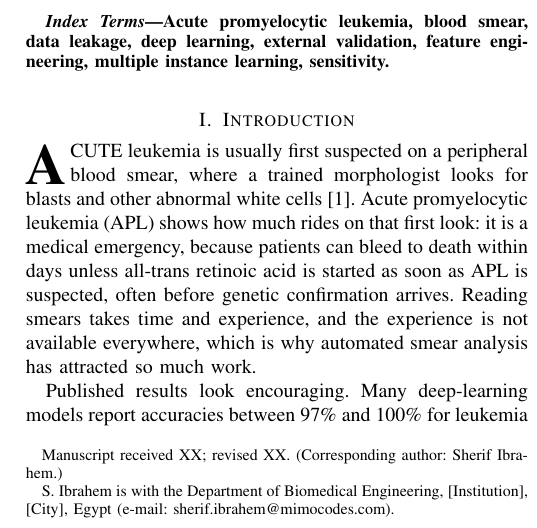
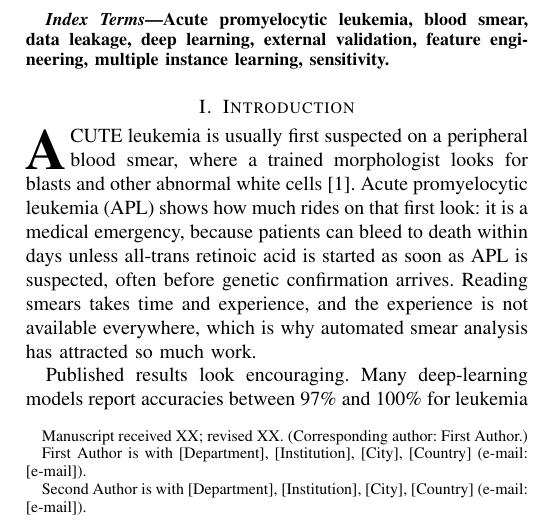
Before and after one commit to Sherif-Hussein/leukemia-leakage-benchmark, a LaTeX paper (manuscript/main.tex): part of one column of page 1 of 14, cut so that both start at the same text. Compiled offline with pdfLaTeX; a missing font is replaced by an installed copy or a similar font; a LaTeX package or settings file that is missing is left out.

Commit message:
Manuscript: anonymous placeholders for two authors
Co-Authored-By: Claude Opus 5.5 <noreply@anthropic.com>
Claude-Session: https://claude.ai/code/session_01TkWMwoUftAJgKSjdLXQjVM

```diff
--- a/manuscript/main.tex
+++ b/manuscript/main.tex
@@ -16,12 +16,13 @@
 
 \title{Beyond 100\% Accuracy: Leakage-Aware, Sensitivity-First Evaluation of Engineered and Deep Features for Leukemia Detection in Blood Smears}
 
-\author{Sherif~Ibrahem% <-- complete author list and affiliations
-\thanks{Manuscript received XX; revised XX. (Corresponding author: Sherif Ibrahem.)}%
-\thanks{S. Ibrahem is with the Department of Biomedical Engineering, [Institution], [City], Egypt (e-mail: sherif.ibrahem@mimocodes.com).}}
+\author{First~Author and Second~Author% <-- replace with the authors' names
+\thanks{Manuscript received XX; revised XX. (Corresponding author: First Author.)}%
+\thanks{First Author is with [Department], [Institution], [City], [Country] (e-mail: [e-mail]).}%
+\thanks{Second Author is with [Department], [Institution], [City], [Country] (e-mail: [e-mail]).}}
 
 \markboth{IEEE Transactions on [Journal Name], Vol.~XX, No.~XX, 2026}%
-{Ibrahem: Leakage-Aware, Sensitivity-First Evaluation of Leukemia Detection}
+{Author \MakeLowercase{\textit{et al.}}: Leakage-Aware, Sensitivity-First Evaluation of Leukemia Detection}
 
 \maketitle
 
```
Also changed, not shown: manuscript/main.pdf.
